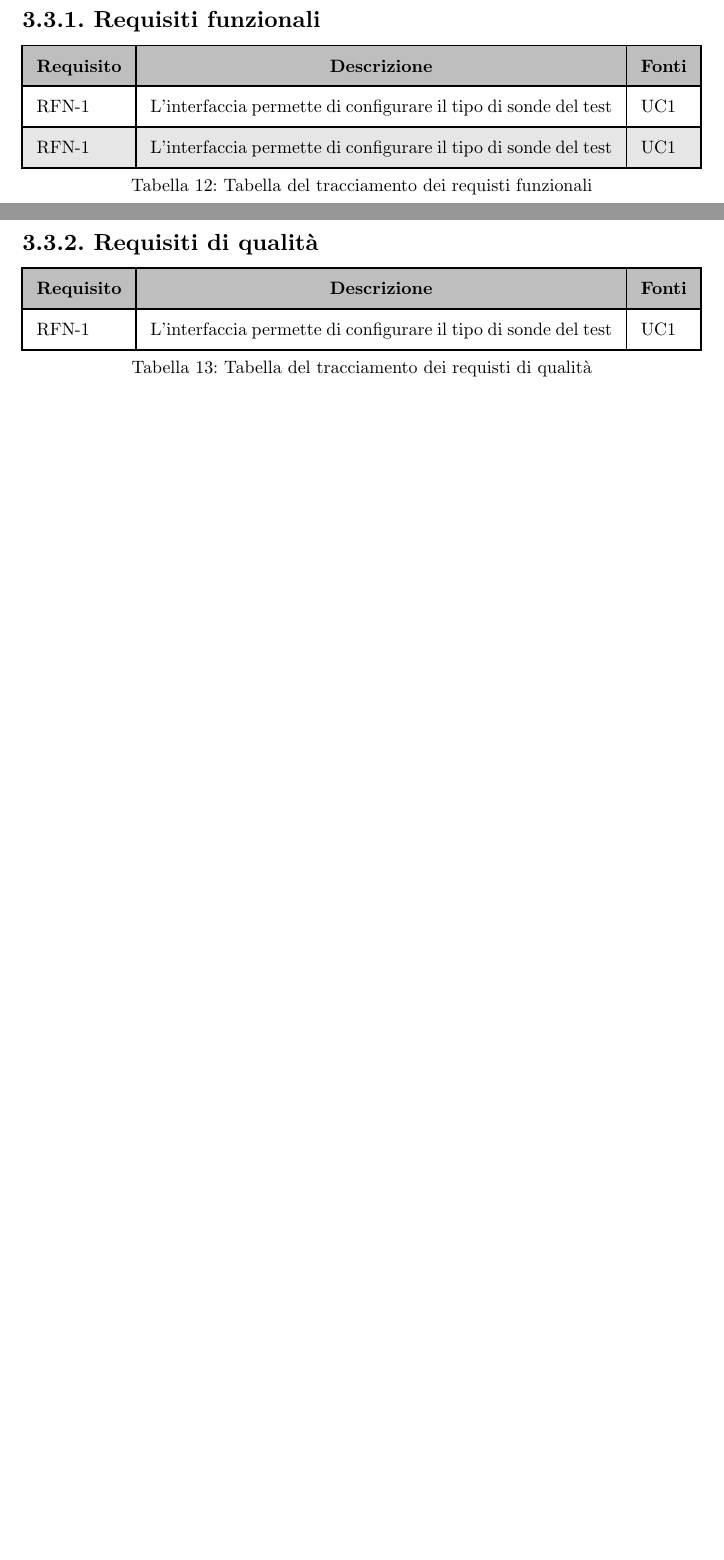
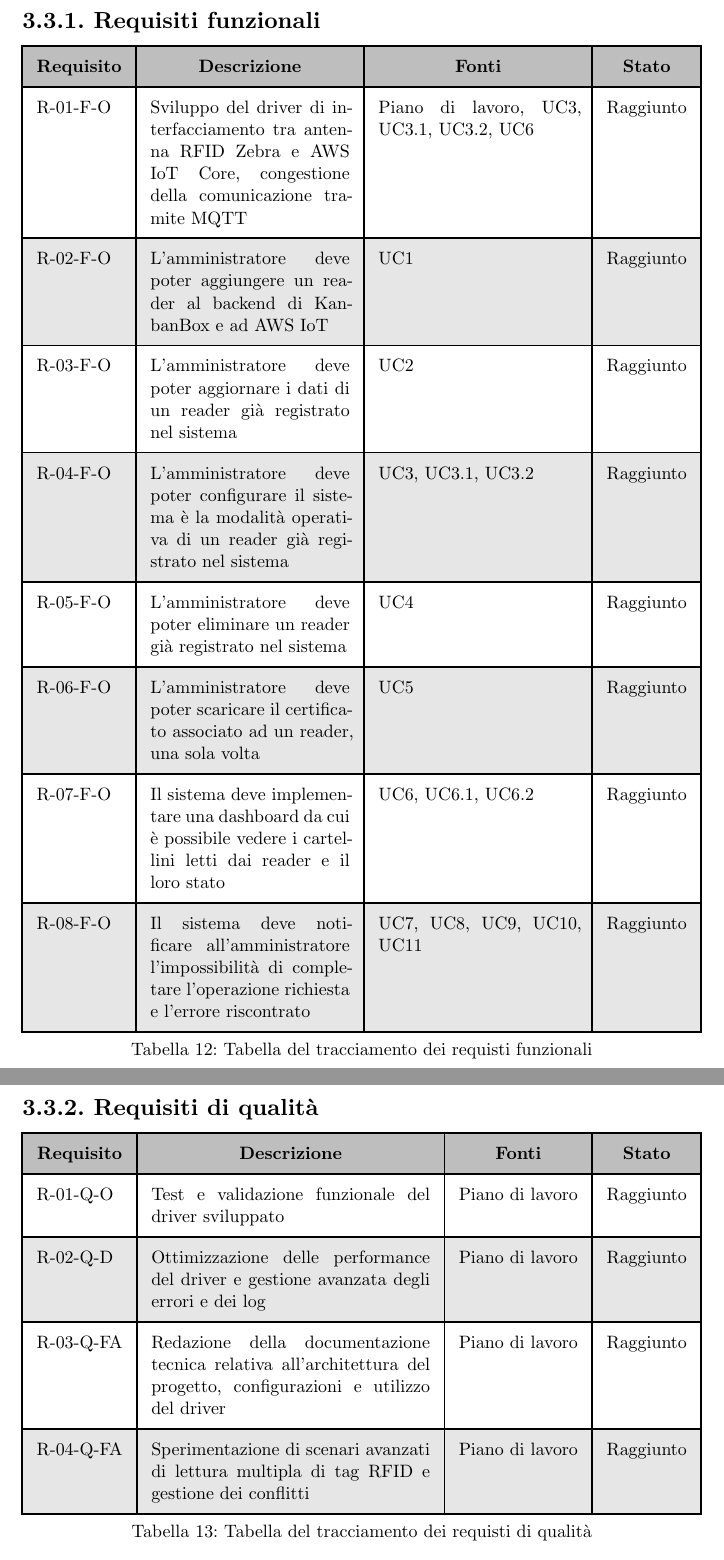
Before and after one commit to lucaribon/thesis, a Typst document (thesis.typ, which reads chapters/requirements.typ): two parts of pages 30 and 31 of 43 before the commit and two parts of pages 31 and 32 of 43 after it, joined at a grey line, cut so that both start at the same text, the shorter picture padded with empty space. Compiled offline with Typst 0.15.

Commit message:
requisiti quasi terminati;

```diff
--- a/chapters/requirements.typ
+++ b/chapters/requirements.typ
@@ -455,6 +455,10 @@ Nelle tabelle @tab:requisiti-funzionali, @tab:requisiti-qualitativi e @tab:requi
 // - F02: Implementazione di notifiche o alert automatici basati sugli eventi rilevati dai tag RFID
 // tramite AWS IoT Core.
 
+
+// TODO: domandare a relatore: ho escluso i requisti relativi a studio o comunque azioni che dovevo svolgere io, tenendo solo quelli relativi al sistema, va bene? oppure devo includere anche quelli relativi a me come studente? (es. O01, O02, D01, ecc.)
+
+// TODO: forse dare più spazio alla descrizione, quindi fare capitolo requisiti e poi tracciamento?
 === Requisiti funzionali
 #figure(
     table(
@@ -463,9 +467,43 @@ Nelle tabelle @tab:requisiti-funzionali, @tab:requisiti-qualitativi e @tab:requi
         align: (x, y) => if y > 0 { left } else { center + horizon },
         fill: (x, y) => if y == 0 { luma(190) } else if (y == 2 or y == 4 or y == 6 or y == 8) { luma(230) },
 
-        table.header([*Requisito*], [*Descrizione*], [*Fonti*]),
-        [RFN-1], [L'interfaccia permette di configurare il tipo di sonde del test], [UC1],
-        [RFN-1], [L'interfaccia permette di configurare il tipo di sonde del test], [UC1],
+        table.header([*Requisito*], [*Descrizione*], [*Fonti*], [*Stato*]),
+        [R-01-F-O],
+        [Sviluppo del driver di interfacciamento tra antenna RFID Zebra e AWS IoT Core, congestione della comunicazione tramite MQTT],
+        [Piano di lavoro, UC3, UC3.1, UC3.2, UC6],
+        [Raggiunto],
+
+        [R-02-F-O],
+        [L'amministratore deve poter aggiungere un reader al backend di KanbanBox e ad AWS IoT],
+        [UC1],
+        [Raggiunto],
+
+        [R-03-F-O],
+        [L'amministratore deve poter aggiornare i dati di un reader già registrato nel sistema],
+        [UC2],
+        [Raggiunto],
+
+        [R-04-F-O],
+        [L'amministratore deve poter configurare il sistema è la modalità operativa di un reader già registrato nel sistema],
+        [UC3, UC3.1, UC3.2],
+        [Raggiunto],
+
+        [R-05-F-O], [L'amministratore deve poter eliminare un reader già registrato nel sistema], [UC4], [Raggiunto],
+
+        [R-06-F-O],
+        [L'amministratore deve poter scaricare il certificato associato ad un reader, una sola volta],
+        [UC5],
+        [Raggiunto],
+
+        [R-07-F-O],
+        [Il sistema deve implementare una dashboard da cui è possibile vedere i cartellini letti dai reader e il loro stato],
+        [UC6, UC6.1, UC6.2],
+        [Raggiunto],
+
+        [R-08-F-O],
+        [Il sistema deve notificare all'amministratore l'impossibilità di completare l'operazione richiesta e l'errore riscontrato],
+        [UC7, UC8, UC9, UC10, UC11],
+        [Raggiunto],
     ),
     caption: "Tabella del tracciamento dei requisti funzionali",
 )
@@ -474,13 +512,27 @@ Nelle tabelle @tab:requisiti-funzionali, @tab:requisiti-qualitativi e @tab:requi
 === Requisiti di qualità
 #figure(
     table(
-        columns: (auto, auto, auto),
+        columns: (auto, auto, auto, auto),
         inset: 8pt,
         align: (x, y) => if y > 0 { left } else { center + horizon },
         fill: (x, y) => if y == 0 { luma(190) } else if (y == 2 or y == 4 or y == 6 or y == 8) { luma(230) },
 
-        table.header([*Requisito*], [*Descrizione*], [*Fonti*]),
-        [RFN-1], [L'interfaccia permette di configurare il tipo di sonde del test], [UC1],
+        table.header([*Requisito*], [*Descrizione*], [*Fonti*], [*Stato*]),
+        [R-01-Q-O], [Test e validazione funzionale del driver sviluppato], [Piano di lavoro], [Raggiunto],
+        [R-02-Q-D],
+        [Ottimizzazione delle performance del driver e gestione avanzata degli errori e dei log],
+        [Piano di lavoro],
+        [Raggiunto],
+
+        [R-03-Q-FA],
+        [Redazione della documentazione tecnica relativa all'architettura del progetto, configurazioni e utilizzo del driver],
+        [Piano di lavoro],
+        [Raggiunto],
+
+        [R-04-Q-FA],
+        [Sperimentazione di scenari avanzati di lettura multipla di tag RFID e gestione dei conflitti],
+        [Piano di lavoro],
+        [Raggiunto],
     ),
     caption: "Tabella del tracciamento dei requisti di qualità",
 )
@@ -494,5 +546,15 @@ Nelle tabelle @tab:requisiti-funzionali, @tab:requisiti-qualitativi e @tab:requi
         align: (x, y) => if y > 0 { left } else { center + horizon },
         fill: (x, y) => if y == 0 { luma(190) } else if (y == 2 or y == 4 or y == 6 or y == 8) { luma(230) },
 
-        table.header([*Requisito*], [*Descrizione*], [*Fonti*]),
-        [RFN-1], [L'interfaccia permette di configurare il tipo di sonde del test], [UC1],
+        table.header([*Requisito*], [*Descrizione*], [*Fonti*], [*Stato*]),
+        [R-01-V-O],
+        [Utilizzo del protocollo MQTT per la comunicazione tra i reader RFID, AWS IoT Core e il backend di KanbanBox],
+        [Piano di lavoro, UC3, UC3.1, UC3.2],
+        [Raggiunto],
+
+        [R-02-V-O],
+        [Utilizzo di AWS IoT Core come servizio cloud per la gestione della comunicazione tra i reader RFID e il backend di KanbanBox],
+        [Piano di lavoro, UC6],
+        [Raggiunto],
+
+        [R-03-V-O],
@@ -499,3 +568,4 @@ Nelle tabelle @tab:requisiti-funzionali, @tab:requisiti-qualitativi e @tab:requi
+        [Raggiunto],
     ),
     caption: "Tabella del tracciamento dei requisti di vincolo",
 )
```
Also changed, not shown: chapters/requirements.typ (17 more changed lines).
